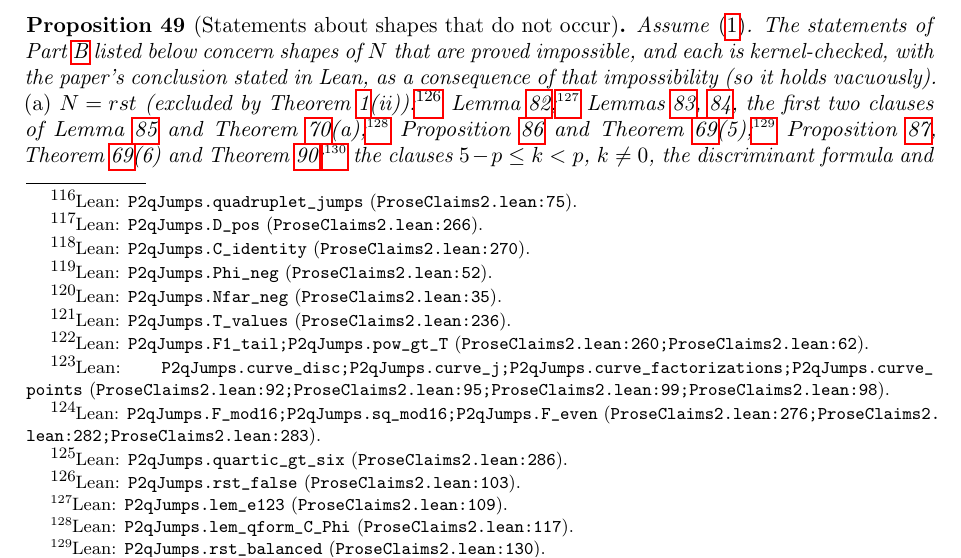
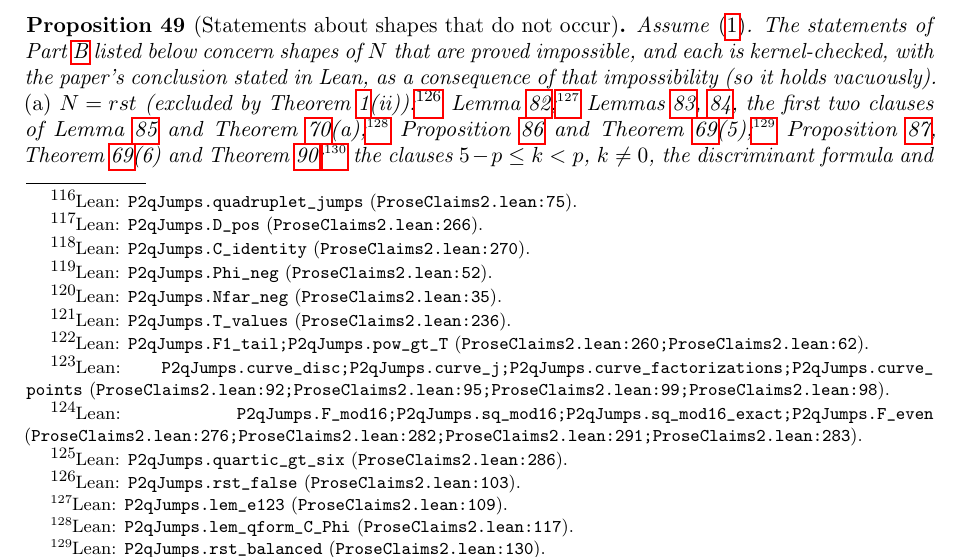
Before and after one commit to BenFrohman/p2q-jumps-lean, a LaTeX paper (paper/p2q-jumps-v1.4.tex): part of page 20 of 57, cut so that both start at the same text. Compiled offline with pdfLaTeX.

Commit message:
Paper: cite lemmaL1_terms_nonneg and sq_mod16_exact (no statement changed)

```diff
--- a/paper/p2q-jumps-v1.4.tex
+++ b/paper/p2q-jumps-v1.4.tex
@@ -887,7 +887,7 @@ The statements below are kernel-checked in \path{P2qJumps/ProseClaims2.lean} (st
 \textup{(d)} \(N(p,k)<0\) for all integers \(p\ge 5\) and \(k\in[5-p,p-1]\setminus\{0\}\).\lean{P2qJumps.Nfar_neg}{ProseClaims2.lean:35}
 \textup{(e)} The values \(T(5),\dots,T(19)\) and their \(2\)-adic valuations listed in Corollary~\ref{cor:F1};\lean{P2qJumps.T_values}{ProseClaims2.lean:236} and \(T(m)<m^4<2^{m-1}\) for every integer \(m\ge 23\).\lean{P2qJumps.F1_tail; P2qJumps.pow_gt_T}{ProseClaims2.lean:260; ProseClaims2.lean:62}
 \textup{(f)} For the model \([0,-1,0,0,-12]\) of \(E\): \(\Delta=-62976=-2^9\cdot 3\cdot 41\), \(c_4^3/\Delta=-8/123\), \(3936=2^5\cdot 3\cdot 41\), and \((4,6)\), \((12388,1378746)\) lie on \(y^2=x^3-x^2-12\).\lean{P2qJumps.curve_disc; P2qJumps.curve_j; P2qJumps.curve_factorizations; P2qJumps.curve_points}{ProseClaims2.lean:92; ProseClaims2.lean:95; ProseClaims2.lean:99; ProseClaims2.lean:98}
-\textup{(g)} With \(F\) the octic of Theorem~\ref{thm:rp4}: modulo \(16\), \(2F(p)\equiv 8,12,0,4\) for \(p\equiv 1\text{ or }9\), \(3\text{ or }11\), \(5\text{ or }13\), \(7\text{ or }15\) respectively; the squares modulo \(16\) are \(0,1,4,9\); and \(F(p)\) is even for odd \(p\).\lean{P2qJumps.F_mod16; P2qJumps.sq_mod16; P2qJumps.F_even}{ProseClaims2.lean:276; ProseClaims2.lean:282; ProseClaims2.lean:283}
+\textup{(g)} With \(F\) the octic of Theorem~\ref{thm:rp4}: modulo \(16\), \(2F(p)\equiv 8,12,0,4\) for \(p\equiv 1\text{ or }9\), \(3\text{ or }11\), \(5\text{ or }13\), \(7\text{ or }15\) respectively; the squares modulo \(16\) are \(0,1,4,9\); and \(F(p)\) is even for odd \(p\).\lean{P2qJumps.F_mod16; P2qJumps.sq_mod16; P2qJumps.sq_mod16_exact; P2qJumps.F_even}{ProseClaims2.lean:276; ProseClaims2.lean:282; ProseClaims2.lean:291; ProseClaims2.lean:283}
 \textup{(h)} \(4t^4+4t^3+11t^2+6t+7>6\) for every real \(t\).\lean{P2qJumps.quartic_gt_six}{ProseClaims2.lean:286}
 \end{proposition}
 \begin{proof}
```
Also changed, not shown: paper/p2q-jumps-v1.4.tex (2 more changed lines).
